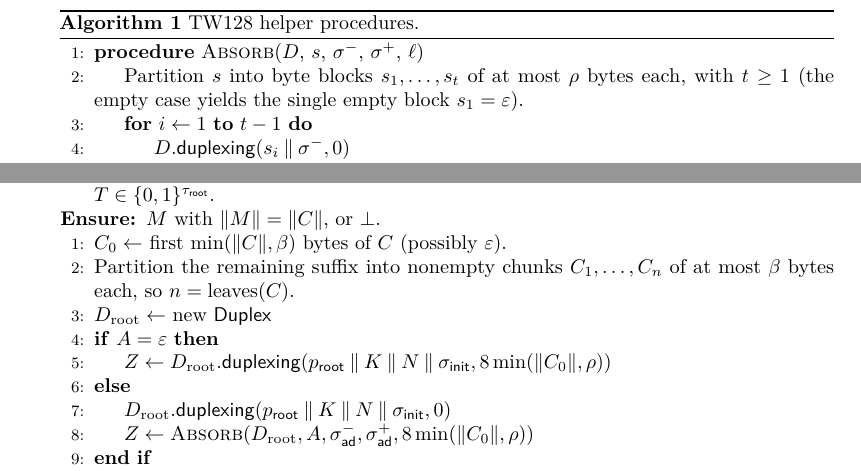
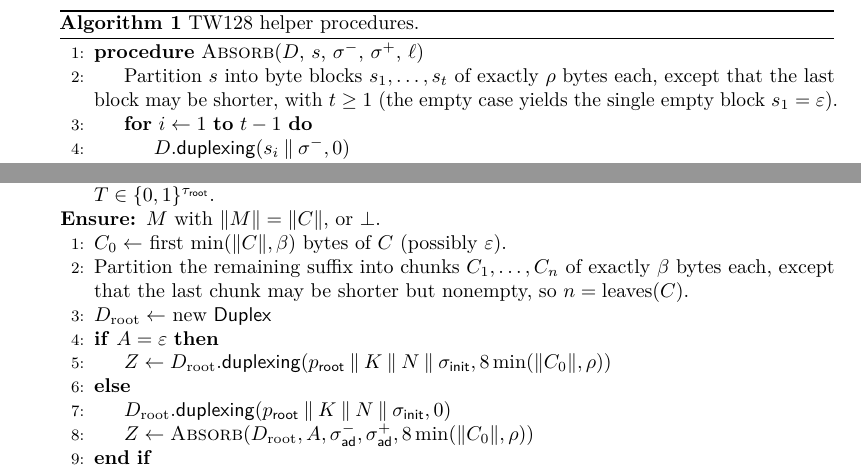
Before and after one commit to codahale/treewrap, a LaTeX document (paper/main.tex, which reads paper/sections/03-tw128.tex): two parts of pages 13 and 15 of 62, joined at a grey line, cut so that both start at the same text. Compiled offline with pdfLaTeX.

Commit message:
State the maximal-size convention in the partition steps
The chunk and block partition steps in the encryption and decryption
listings and the three helper procedures previously required only
nonempty pieces of at most beta (respectively rho) bytes, which
determines neither the piece count nor the boundaries: a suffix of
1.5 beta bytes could legally split into three half-size chunks, and
even with the count fixed the boundaries were free. Since each leaf
keystream is independent, different boundaries produce different
ciphertexts, so the algorithms as written were relations rather than
deterministic functions, and the supporting lemmas' premise that the
leaf count is fixed by the ciphertext length was unsupported by the
algorithm text.

All five partition steps now state the maximal-size convention: every
chunk is exactly beta bytes (every block exactly rho bytes) except
that the last may be shorter. The "so n = leaves(M)" clauses become
true consequences of the stated rule, and the multi-chunk test
vectors are determined by the spec.

Resolves the partition-determinism review cluster.

```diff
--- a/paper/sections/03-tw128.tex
+++ b/paper/sections/03-tw128.tex
@@ -323,7 +323,7 @@ $C \concat T$ for the full AEAD ciphertext returned by $\Enc_K(N,A,M)$.
   \label{alg:helpers}
   \begin{algorithmic}[1]
     \Procedure{Absorb}{$D$, $s$, $\sigma^-$, $\sigma^+$, $\ell$}
-      \State Partition $s$ into byte blocks $s_1, \dots, s_t$ of at most $\rho$ bytes each, with $t \geq 1$ (the empty case yields the single empty block $s_1 = \varepsilon$).
+      \State Partition $s$ into byte blocks $s_1, \dots, s_t$ of exactly $\rho$ bytes each, except that the last block may be shorter, with $t \geq 1$ (the empty case yields the single empty block $s_1 = \varepsilon$).
       \For{$i \gets 1$ \textbf{to} $t - 1$}
         \State $D.\duplexing(s_i \concat \sigma^-, 0)$
       \EndFor
@@ -432,7 +432,7 @@ defined regardless of the tag-comparison outcome.
     \Require $K, N, A$ as in \Cref{alg:enc}, ciphertext $C$ with $\|C\| \leq M_{\max}$, candidate tag $T \in \bits^{\tauroot}$.
     \Ensure $M$ with $\|M\| = \|C\|$, or $\bot$.
     \State $C_0 \gets$ first $\min(\|C\|, \beta)$ bytes of $C$ (possibly $\varepsilon$).
-    \State Partition the remaining suffix into nonempty chunks $C_1, \dots, C_n$ of at most $\beta$ bytes each, so $n = \leaves(C)$.
+    \State Partition the remaining suffix into chunks $C_1, \dots, C_n$ of exactly $\beta$ bytes each, except that the last chunk may be shorter but nonempty, so $n = \leaves(C)$.
     \State $D_{\text{root}} \gets$ new $\Duplex$
     \If{$A = \varepsilon$}
       \State $Z \gets D_{\text{root}}.\duplexing(\prfxroot \concat K \concat N \concat \siginit, 8\min(\|C_0\|, \rho))$
```
Also changed, not shown: paper/sections/03-tw128.tex (6 more changed lines).
